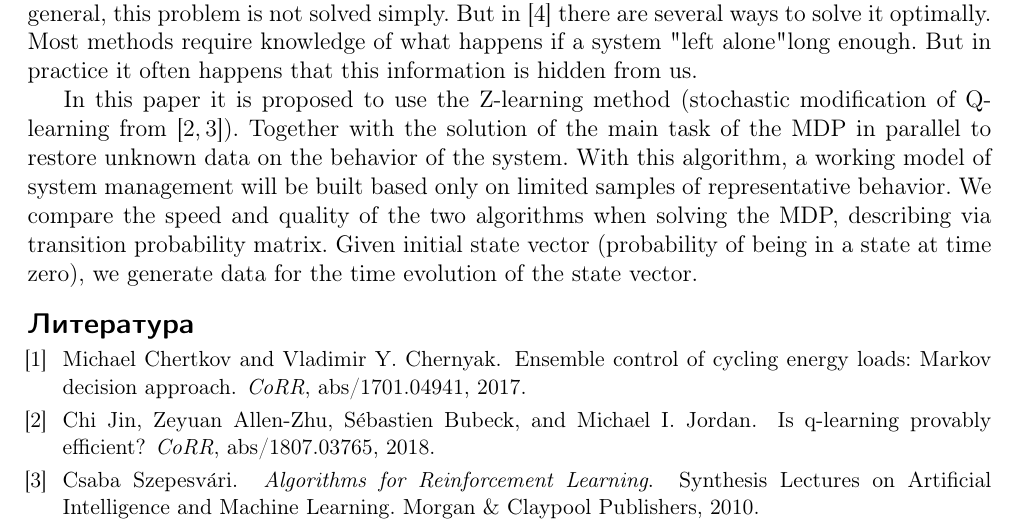
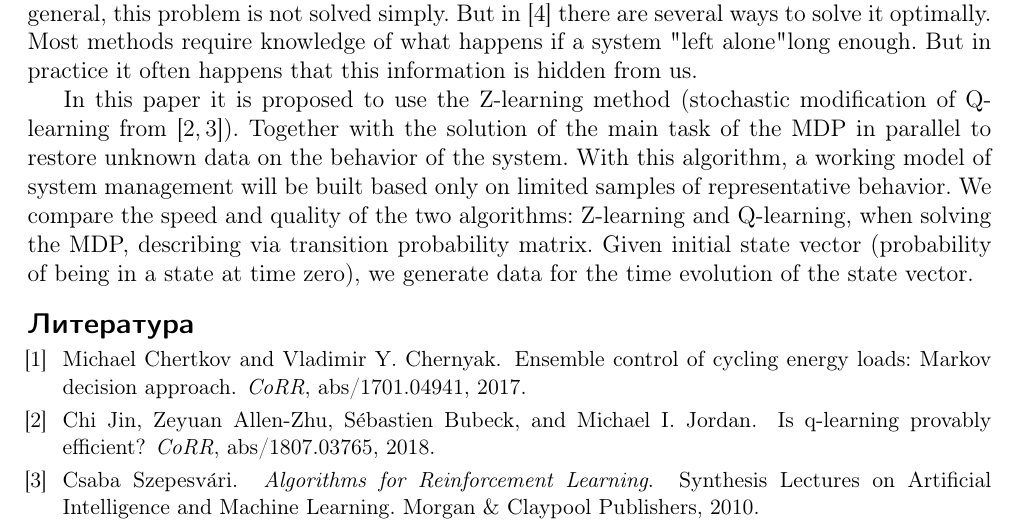
Before and after one commit to Intelligent-Systems-Phystech/2019-Project-42, a LaTeX document (Beznosikov2019Z-learning of linearly-solvable Markov Decision Processes/Beznosikov2019Z-learning of linearly-solvable Markov Decision Processes.tex): part of the page, cut so that both start at the same text. Compiled offline with pdfLaTeX.

Commit message:
Add files via upload

```diff
--- a/Beznosikov2019Z-learning of linearly-solvable Markov Decision Processes/Beznosikov2019Z-learning of linearly-solvable Markov Decision Processes.tex
+++ b/Beznosikov2019Z-learning of linearly-solvable Markov Decision Processes/Beznosikov2019Z-learning of linearly-solvable Markov Decision Processes.tex
@@ -31,7 +31,7 @@ In the area of power systems there is a huge demand on fast reinforcement learni
 
 The behavior of the system of devices in time is considered as a discrete Markov process. In general, this problem is not solved simply. But in \cite{Todorov} there are several ways to solve it optimally. Most methods require knowledge of what happens if a system "left alone" long enough. But in practice it often happens that this information is hidden from us.
 
-In this paper it is proposed to use the Z-learning method (stochastic modification of Q-learning from \cite{Szepesvari,Allen}). Together with the solution of the main task of the MDP in parallel to restore unknown data on the behavior of the system. With this algorithm, a working model of system management will be built based only on limited samples of representative behavior. We compare the speed and quality of the two algorithms when solving the MDP, describing via transition probability matrix. Given initial state vector (probability of being in a state at time zero), we generate data for the time evolution of the state vector.
+In this paper it is proposed to use the Z-learning method (stochastic modification of Q-learning from \cite{Szepesvari,Allen}). Together with the solution of the main task of the MDP in parallel to restore unknown data on the behavior of the system. With this algorithm, a working model of system management will be built based only on limited samples of representative behavior. We compare the speed and quality of the two algorithms: Z-learning and Q-learning, when solving the MDP, describing via transition probability matrix. Given initial state vector (probability of being in a state at time zero), we generate data for the time evolution of the state vector.
 
 
 
```
Also changed, not shown: Beznosikov2019Z-learning of linearly-solvable Markov Decision Processes/Beznosikov2019Z_learning_of_linearly_solvable_Markov_Decision_Processes.pdf.
